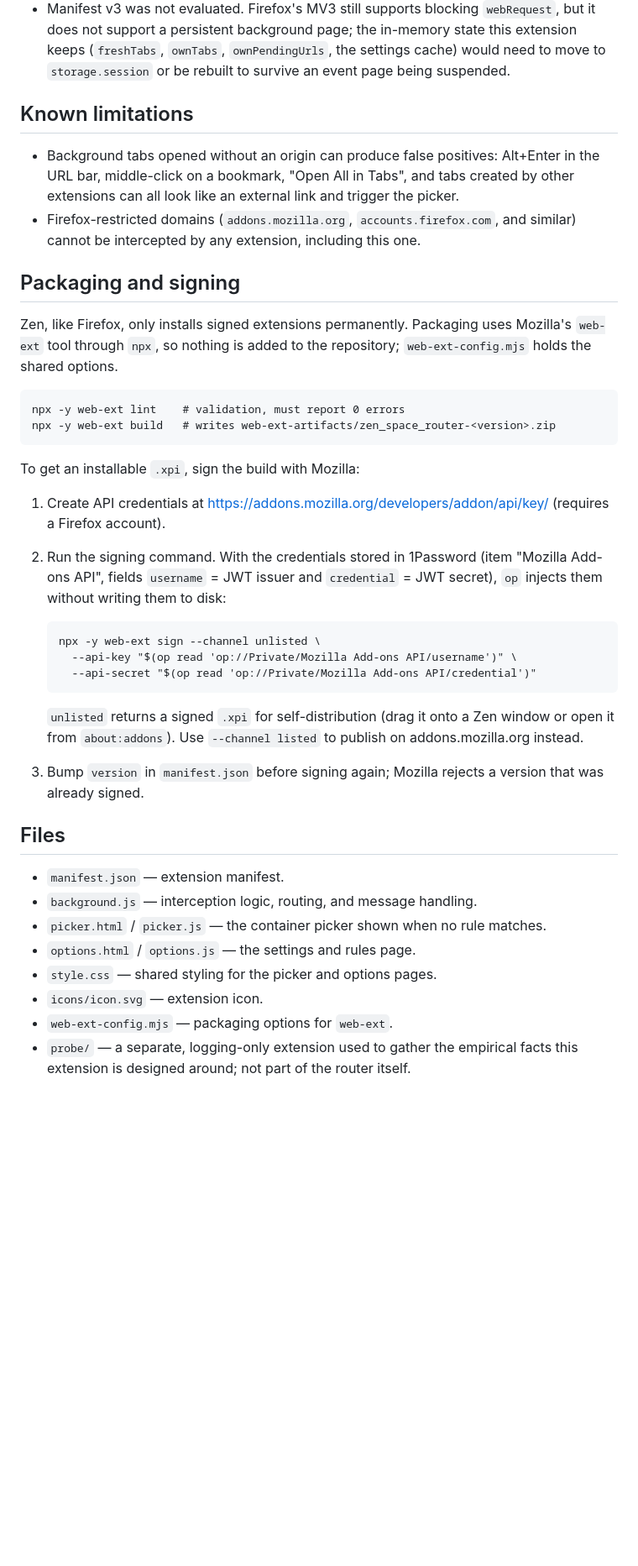
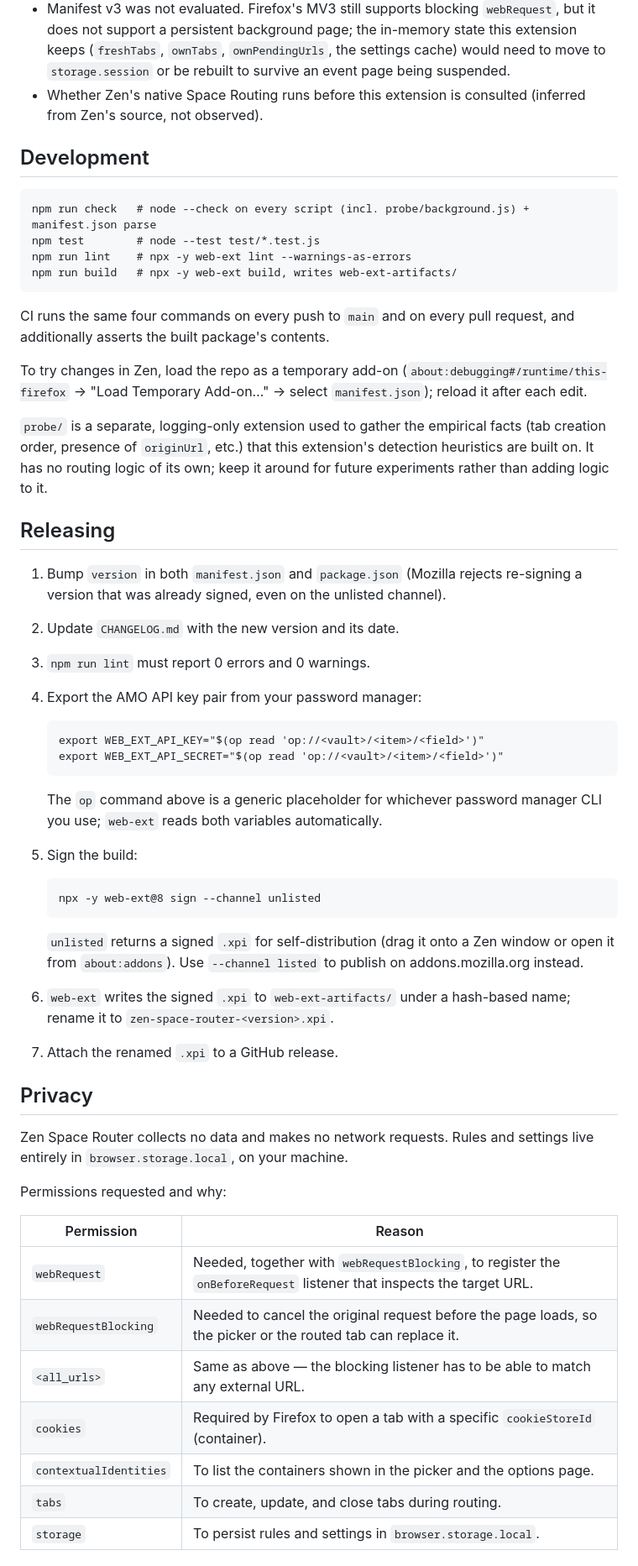
Before and after one commit to tx2z/zen-space-router, a Markdown page: README.md, the part around one of its changes. Shown at 84% size. Drawn GitHub-style; blank space fills up the shorter version.

````diff
--- a/README.md
+++ b/README.md
@@ -115,58 +169,74 @@ tab is not `active`.
   in-memory state this extension keeps (`freshTabs`, `ownTabs`,
   `ownPendingUrls`, the settings cache) would need to move to
   `storage.session` or be rebuilt to survive an event page being suspended.
+- Whether Zen's native Space Routing runs before this extension is
+  consulted (inferred from Zen's source, not observed).
 
-## Known limitations
-
-- Background tabs opened without an origin can produce false positives:
-  Alt+Enter in the URL bar, middle-click on a bookmark, "Open All in Tabs",
-  and tabs created by other extensions can all look like an external link
-  and trigger the picker.
-- Firefox-restricted domains (`addons.mozilla.org`, `accounts.firefox.com`,
-  and similar) cannot be intercepted by any extension, including this one.
-
-## Packaging and signing
-
-Zen, like Firefox, only installs signed extensions permanently. Packaging
-uses Mozilla's `web-ext` tool through `npx`, so nothing is added to the
-repository; `web-ext-config.mjs` holds the shared options.
+## Development
 
 ```
-npx -y web-ext lint    # validation, must report 0 errors
-npx -y web-ext build   # writes web-ext-artifacts/zen_space_router-<version>.zip
+npm run check   # node --check on every script (incl. probe/background.js) + manifest.json parse
+npm test        # node --test test/*.test.js
+npm run lint    # npx -y web-ext lint --warnings-as-errors
+npm run build   # npx -y web-ext build, writes web-ext-artifacts/
 ```
 
-To get an installable `.xpi`, sign the build with Mozilla:
+CI runs the same four commands on every push to `main` and on every pull
+request, and additionally asserts the built package's contents.
 
-1. Create API credentials at
-   https://addons.mozilla.org/developers/addon/api/key/ (requires a Firefox
-   account).
-2. Run the signing command. With the credentials stored in 1Password
-   (item "Mozilla Add-ons API", fields `username` = JWT issuer and
-   `credential` = JWT secret), `op` injects them without writing them to
-   disk:
+To try changes in Zen, load the repo as a temporary add-on
+(`about:debugging#/runtime/this-firefox` → "Load Temporary Add-on…" →
+select `manifest.json`); reload it after each edit.
+
+`probe/` is a separate, logging-only extension used to gather the
+empirical facts (tab creation order, presence of `originUrl`, etc.) that
+this extension's detection heuristics are built on. It has no routing
+logic of its own; keep it around for future experiments rather than adding
+logic to it.
+
+## Releasing
+
+1. Bump `version` in both `manifest.json` and `package.json` (Mozilla
+   rejects re-signing a version that was already signed, even on the
+   unlisted channel).
+2. Update `CHANGELOG.md` with the new version and its date.
+3. `npm run lint` must report 0 errors and 0 warnings.
+4. Export the AMO API key pair from your password manager:
 
    ```
-   npx -y web-ext sign --channel unlisted \
-     --api-key "$(op read 'op://Private/Mozilla Add-ons API/username')" \
-     --api-secret "$(op read 'op://Private/Mozilla Add-ons API/credential')"
+   export WEB_EXT_API_KEY="$(op read 'op://<vault>/<item>/<field>')"
+   export WEB_EXT_API_SECRET="$(op read 'op://<vault>/<item>/<field>')"
+   ```
+
+   The `op` command above is a generic placeholder for whichever password
+   manager CLI you use; `web-ext` reads both variables automatically.
+5. Sign the build:
+
+   ```
+   npx -y web-ext@8 sign --channel unlisted
    ```
 
    `unlisted` returns a signed `.xpi` for self-distribution (drag it onto a
    Zen window or open it from `about:addons`). Use `--channel listed` to
    publish on addons.mozilla.org instead.
-3. Bump `version` in `manifest.json` before signing again; Mozilla rejects
-   a version that was already signed.
+6. `web-ext` writes the signed `.xpi` to `web-ext-artifacts/` under a
+   hash-based name; rename it to `zen-space-router-<version>.xpi`.
+7. Attach the renamed `.xpi` to a GitHub release.
 
-## Files
+## Privacy
 
-- `manifest.json` — extension manifest.
-- `background.js` — interception logic, routing, and message handling.
-- `picker.html` / `picker.js` — the container picker shown when no rule matches.
-- `options.html` / `options.js` — the settings and rules page.
-- `style.css` — shared styling for the picker and options pages.
-- `icons/icon.svg` — extension icon.
-- `web-ext-config.mjs` — packaging options for `web-ext`.
-- `probe/` — a separate, logging-only extension used to gather the
-  empirical facts this extension is designed around; not part of the
-  router itself.
+Zen Space Router collects no data and makes no network requests. Rules and
+settings live entirely in `browser.storage.local`, on your machine.
+
+Permissions requested and why:
+
+| Permission | Reason |
+|---|---|
+| `webRequest` | Needed, together with `webRequestBlocking`, to register the `onBeforeRequest` listener that inspects the target URL. |
+| `webRequestBlocking` | Needed to cancel the original request before the page loads, so the picker or the routed tab can replace it. |
+| `<all_urls>` | Same as above — the blocking listener has to be able to match any external URL. |
+| `cookies` | Required by Firefox to open a tab with a specific `cookieStoreId` (container). |
+| `contextualIdentities` | To list the containers shown in the picker and the options page. |
+| `tabs` | To create, update, and close tabs during routing. |
+| `storage` | To persist rules and settings in `browser.storage.local`. |
+
````
Also changed, not shown: other parts of README.md (+93 -29 lines), CHANGELOG.md (added, +52 -0 lines), CLAUDE.md (+42 -14 lines), CONTRIBUTING.md (added, +66 -0 lines), SECURITY.md (added, +19 -0 lines), docs/memory/README.md (added, +7 -0 lines), docs/memory/zen-space-router-state.md (added, +25 -0 lines), docs/screenshots/options.png (added), docs/screenshots/picker.png (added), 1 other file.
